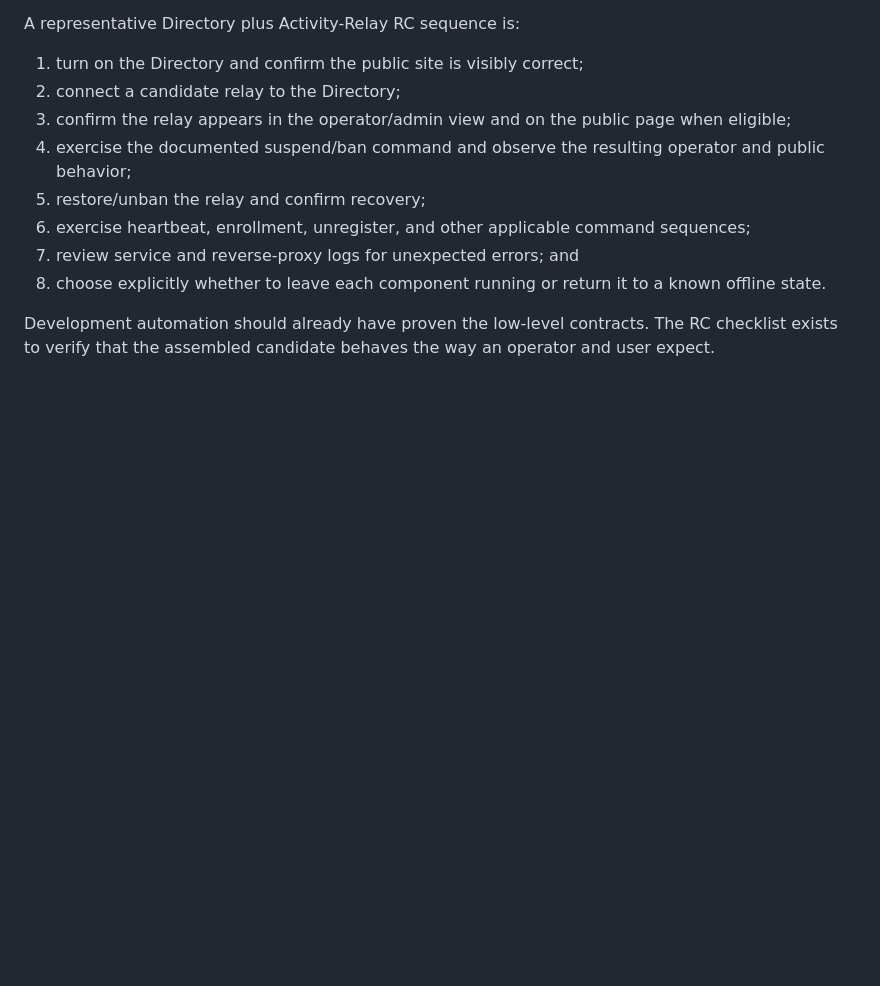
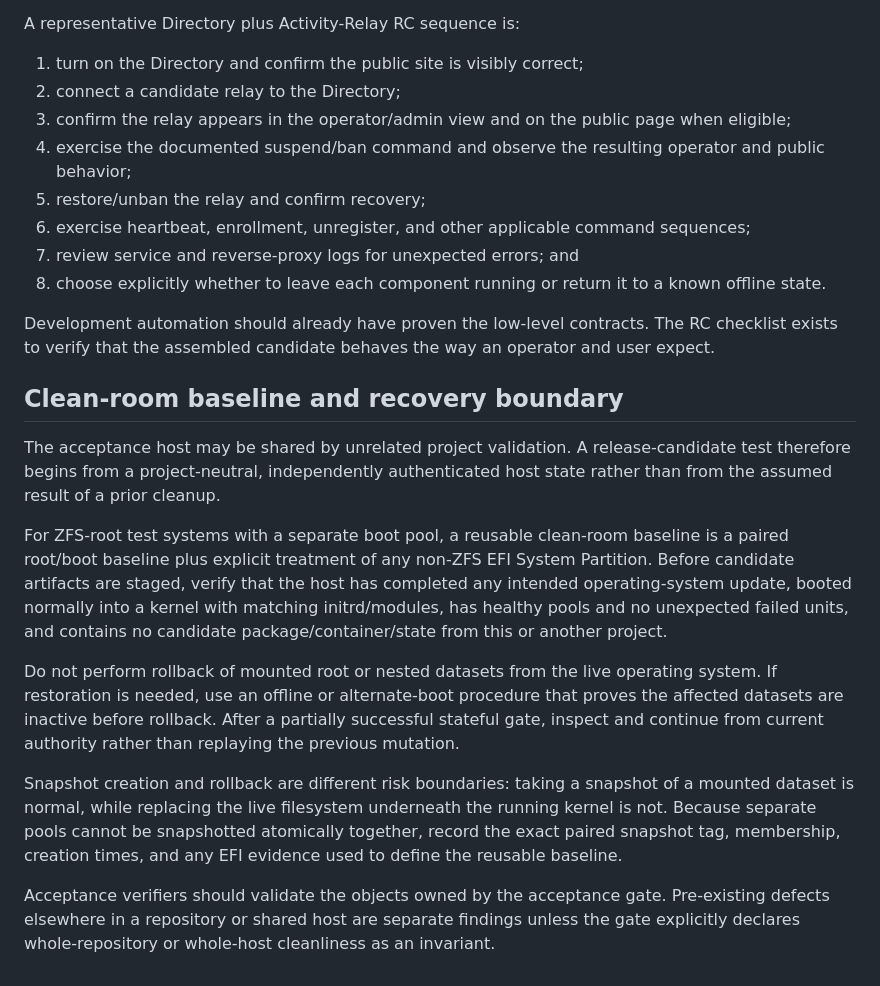
Before and after one commit to thystra/activity-relay-directory, a Markdown page: docs/RC-ACCEPTANCE.md, the part around the change. Rendered like a GitHub page; blank space fills up the shorter version.

```diff
--- a/docs/RC-ACCEPTANCE.md
+++ b/docs/RC-ACCEPTANCE.md
@@ -95,3 +95,15 @@ A representative Directory plus Activity-Relay RC sequence is:
 Development automation should already have proven the low-level contracts.
 The RC checklist exists to verify that the assembled candidate behaves the way
 an operator and user expect.
+
+## Clean-room baseline and recovery boundary
+
+The acceptance host may be shared by unrelated project validation. A release-candidate test therefore begins from a project-neutral, independently authenticated host state rather than from the assumed result of a prior cleanup.
+
+For ZFS-root test systems with a separate boot pool, a reusable clean-room baseline is a paired root/boot baseline plus explicit treatment of any non-ZFS EFI System Partition. Before candidate artifacts are staged, verify that the host has completed any intended operating-system update, booted normally into a kernel with matching initrd/modules, has healthy pools and no unexpected failed units, and contains no candidate package/container/state from this or another project.
+
+Do not perform rollback of mounted root or nested datasets from the live operating system. If restoration is needed, use an offline or alternate-boot procedure that proves the affected datasets are inactive before rollback. After a partially successful stateful gate, inspect and continue from current authority rather than replaying the previous mutation.
+
+Snapshot creation and rollback are different risk boundaries: taking a snapshot of a mounted dataset is normal, while replacing the live filesystem underneath the running kernel is not. Because separate pools cannot be snapshotted atomically together, record the exact paired snapshot tag, membership, creation times, and any EFI evidence used to define the reusable baseline.
+
+Acceptance verifiers should validate the objects owned by the acceptance gate. Pre-existing defects elsewhere in a repository or shared host are separate findings unless the gate explicitly declares whole-repository or whole-host cleanliness as an invariant.
```
Also changed, not shown: AGENTS.md (+16 -0 lines).
